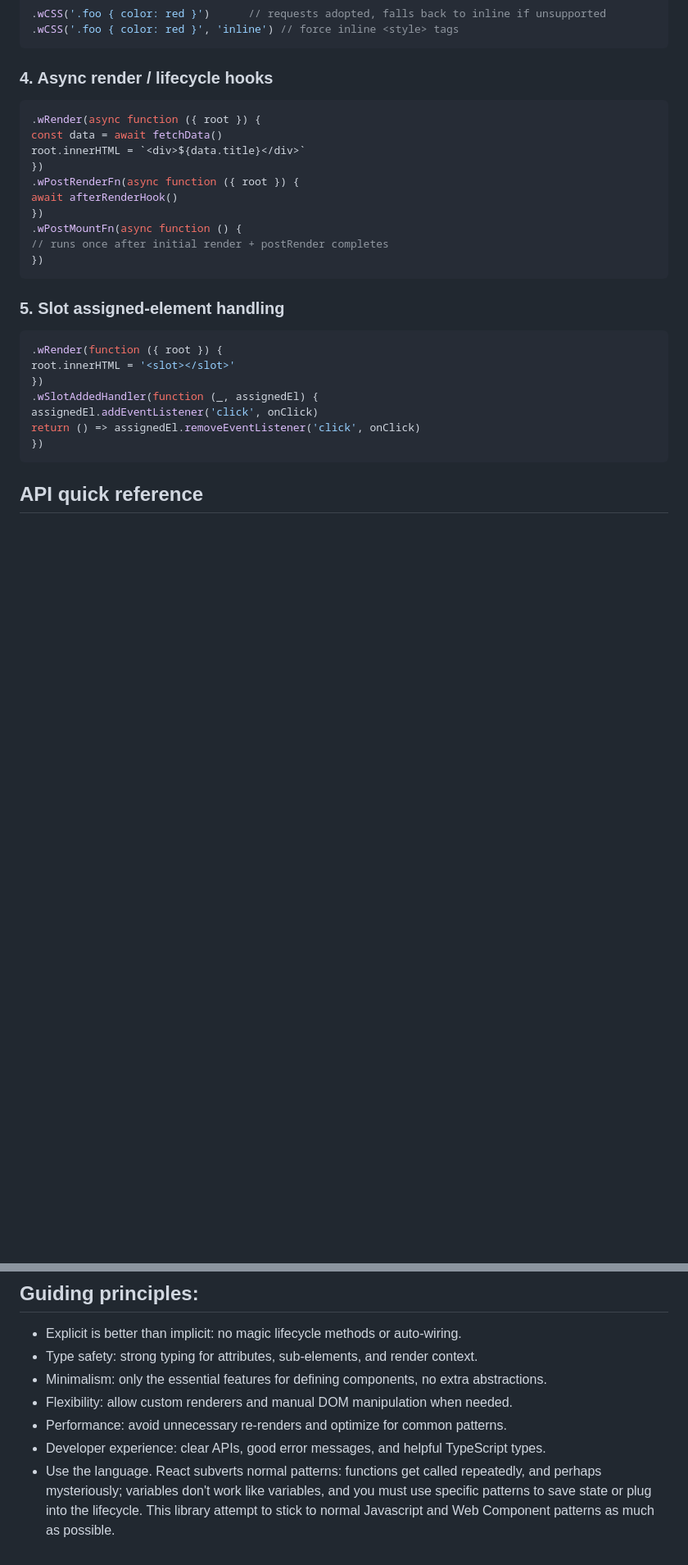
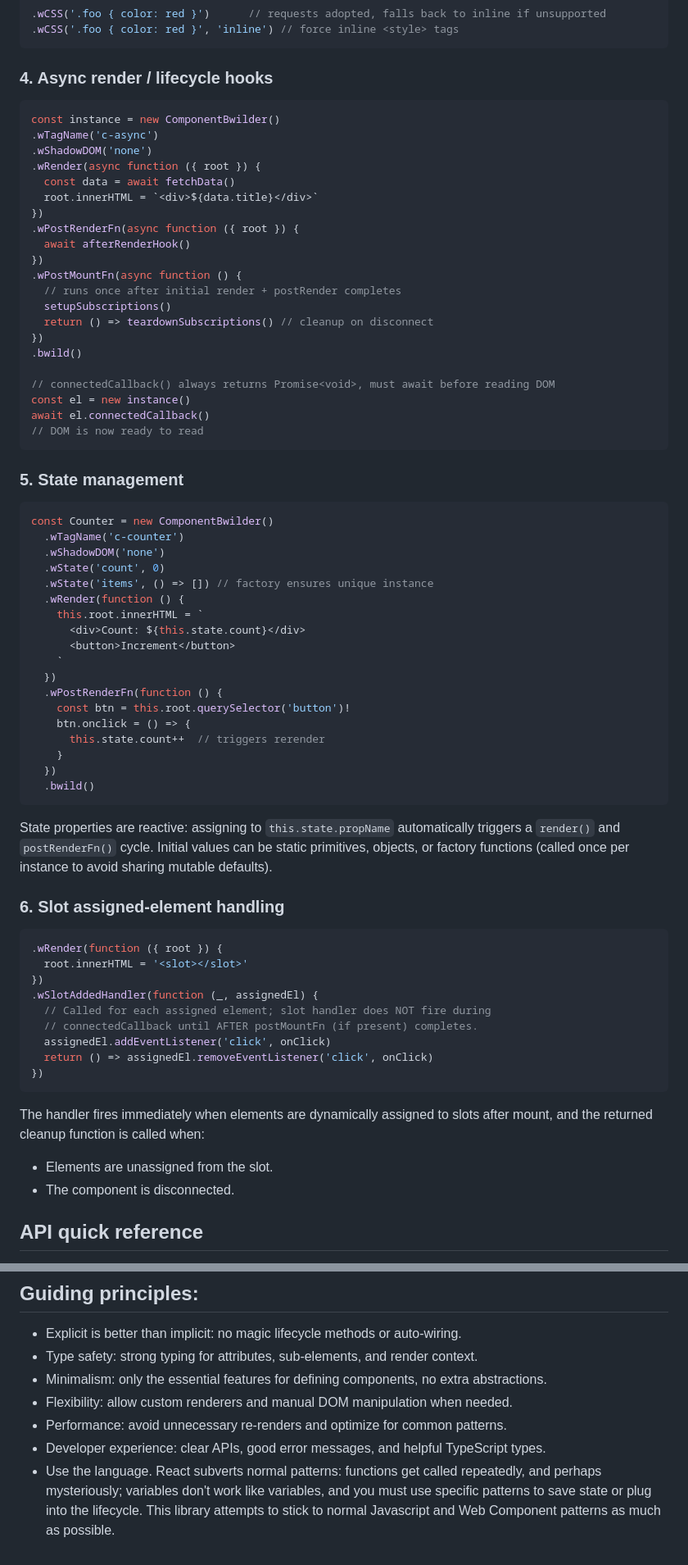
Before and after one commit to ndp/ts-playground, a Markdown page: src/component/README.md, 2 parts joined by grey strips. Shown at 82% size. Drawn GitHub-style; blank space fills up the shorter version.

````diff
--- a/src/component/README.md
+++ b/src/component/README.md
@@ -92,27 +96,68 @@ return { title: '#title', content: '#content' }
 
 ### 4. Async render / lifecycle hooks
 ```ts
+const instance = new ComponentBwilder()
+.wTagName('c-async')
+.wShadowDOM('none')
 .wRender(async function ({ root }) {
-const data = await fetchData()
-root.innerHTML = `<div>${data.title}</div>`
+  const data = await fetchData()
+  root.innerHTML = `<div>${data.title}</div>`
 })
 .wPostRenderFn(async function ({ root }) {
-await afterRenderHook()
+  await afterRenderHook()
 })
 .wPostMountFn(async function () {
-// runs once after initial render + postRender completes
+  // runs once after initial render + postRender completes
+  setupSubscriptions()
+  return () => teardownSubscriptions() // cleanup on disconnect
+})
+.bwild()
+
+// connectedCallback() always returns Promise<void>, must await before reading DOM
+const el = new instance()
+await el.connectedCallback()
+// DOM is now ready to read
+```
+
+### 5. State management
+```ts
+const Counter = new ComponentBwilder()
+  .wTagName('c-counter')
+  .wShadowDOM('none')
+  .wState('count', 0)
+  .wState('items', () => []) // factory ensures unique instance
+  .wRender(function () {
+    this.root.innerHTML = `
+      <div>Count: ${this.state.count}</div>
+      <button>Increment</button>
+    `
+  })
+  .wPostRenderFn(function () {
+    const btn = this.root.querySelector('button')!
+    btn.onclick = () => {
+      this.state.count++  // triggers rerender
+    }
+  })
+  .bwild()
+```
+
+State properties are reactive: assigning to `this.state.propName` automatically triggers a `render()` and `postRenderFn()` cycle. Initial values can be static primitives, objects, or factory functions (called once per instance to avoid sharing mutable defaults).
+
+### 6. Slot assigned-element handling
+```ts
+.wRender(function ({ root }) {
+  root.innerHTML = '<slot></slot>'
+})
+.wSlotAddedHandler(function (_, assignedEl) {
+  // Called for each assigned element; slot handler does NOT fire during
+  // connectedCallback until AFTER postMountFn (if present) completes.
+  assignedEl.addEventListener('click', onClick)
+  return () => assignedEl.removeEventListener('click', onClick)
 })
 ```
 
-### 5. Slot assigned-element handling
-```ts
-.wRender(function ({ root }) {
-root.innerHTML = '<slot></slot>'
-})
-.wSlotAddedHandler(function (_, assignedEl) {
-assignedEl.addEventListener('click', onClick)
-return () => assignedEl.removeEventListener('click', onClick)
-})
-```
+The handler fires immediately when elements are dynamically assigned to slots after mount, and the returned cleanup function is called when:
+- Elements are unassigned from the slot.
+- The component is disconnected.
 
 ## API quick reference
@@ -159,5 +220,5 @@ npm run typecheck
 - Developer experience: clear APIs, good error messages, and helpful TypeScript types.
 - Use the language. React subverts normal patterns: functions get called repeatedly,
   and perhaps mysteriously; variables don't work like variables, and you must use specific
-  patterns to save state or plug into the lifecycle. This library attempt to stick to
+  patterns to save state or plug into the lifecycle. This library attempts to stick to
   normal Javascript and Web Component patterns as much as possible.
````
Also changed, not shown: other parts of src/component/README.md (+37 -17 lines).
